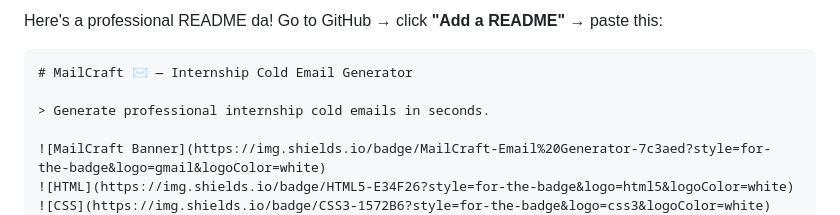
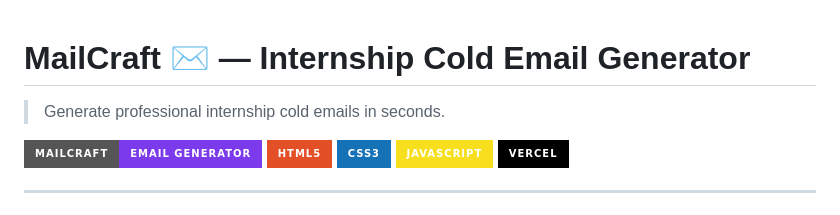
Before and after one commit to karthi040506/mailcraft, a Markdown page: README.md, the part around the change. Drawn GitHub-style; badges without logos.

````diff
--- a/README.md
+++ b/README.md
@@ -1,6 +1,4 @@
-Here's a professional README da! Go to GitHub → click **"Add a README"** → paste this:
 
-```markdown
 # MailCraft ✉️ — Internship Cold Email Generator
 
 > Generate professional internship cold emails in seconds.
````
